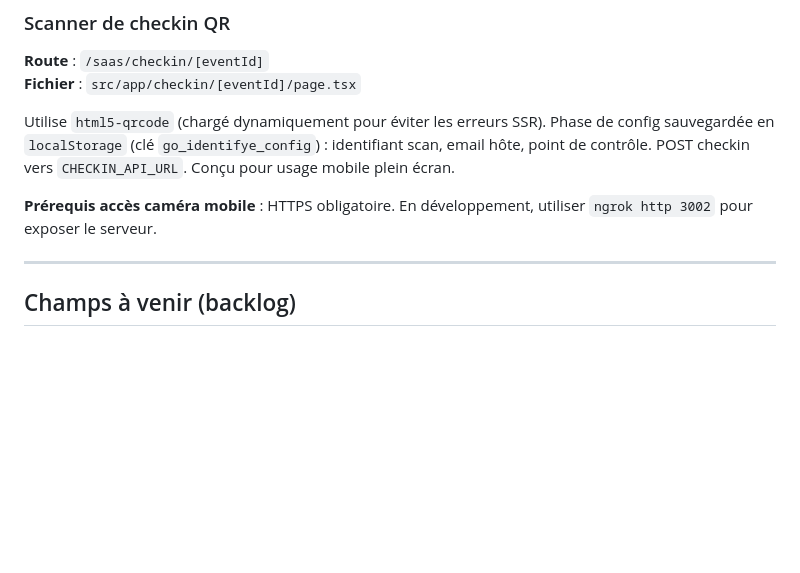
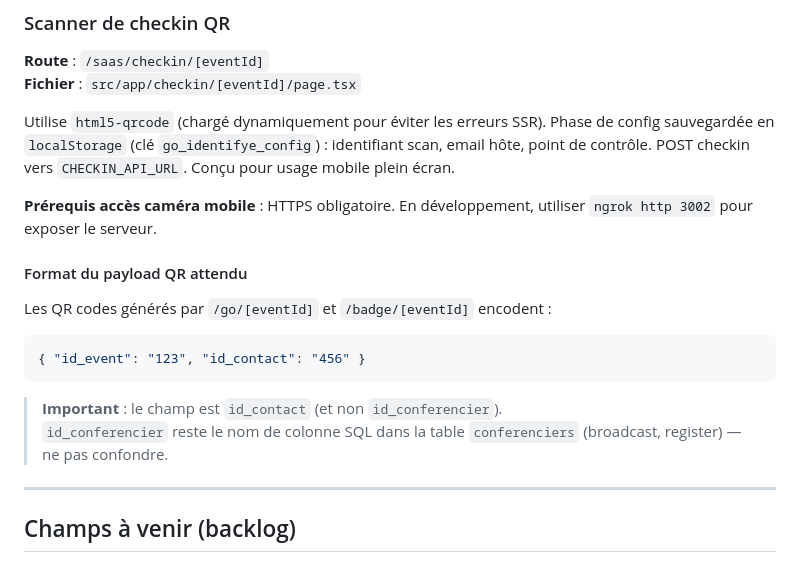
Before and after one commit to event2one/event2one-saas, a Markdown page: CLAUDE.md, the part around the change. Drawn GitHub-style; blank space fills up the shorter version.

Commit message:
docs(checkin): document id_contact QR payload format and id_conferencier distinction
CLAUDE.md updated: clarify that QR codes encode id_contact (not id_conferencier),
and explain that id_conferencier remains the SQL column name in the conferenciers
table (broadcast/register flows) — not to be confused.

Co-Authored-By: Claude Sonnet 4.6 <noreply@anthropic.com>

````diff
--- a/CLAUDE.md
+++ b/CLAUDE.md
@@ -99,6 +99,17 @@ La page `/go/[eventId]` contient un bouton **« Générer un e-badge A4 »** qui
 Utilise `html5-qrcode` (chargé dynamiquement pour éviter les erreurs SSR). Phase de config sauvegardée en `localStorage` (clé `go_identifye_config`) : identifiant scan, email hôte, point de contrôle. POST checkin vers `CHECKIN_API_URL`. Conçu pour usage mobile plein écran.
 
 **Prérequis accès caméra mobile** : HTTPS obligatoire. En développement, utiliser `ngrok http 3002` pour exposer le serveur.
+
+#### Format du payload QR attendu
+
+Les QR codes générés par `/go/[eventId]` et `/badge/[eventId]` encodent :
+
+```json
+{ "id_event": "123", "id_contact": "456" }
+```
+
+> **Important** : le champ est `id_contact` (et non `id_conferencier`).
+> `id_conferencier` reste le nom de colonne SQL dans la table `conferenciers` (broadcast, register) — ne pas confondre.
 
 ---
 
````
